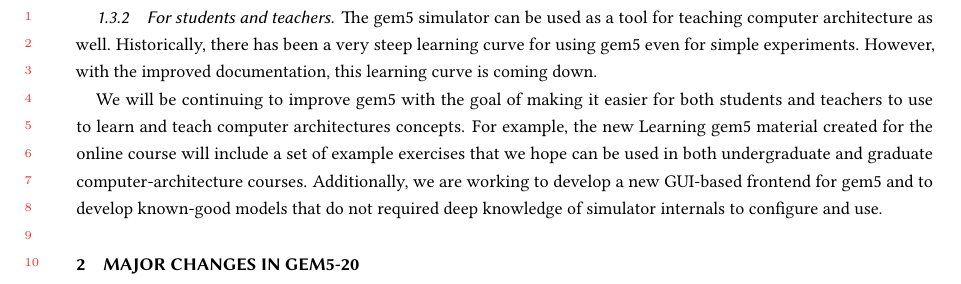
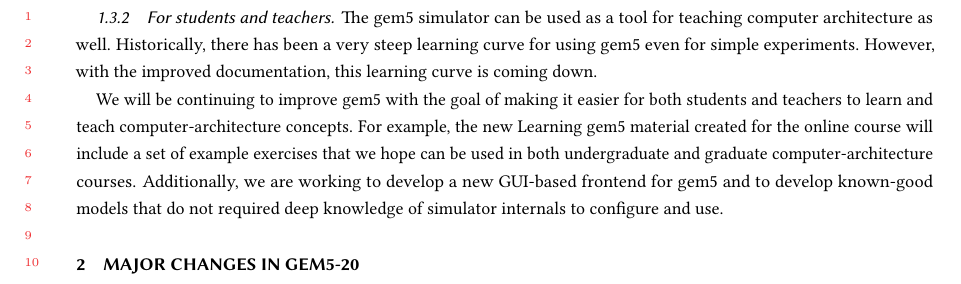
Before and after one commit to darchr/gem5-20-paper, a LaTeX paper (main.tex, which reads intro.tex): part of page 6 of 21, cut so that both start at the same text. Compiled offline with pdfLaTeX.

Commit message:
Small fix

```diff
--- a/intro.tex
+++ b/intro.tex
@@ -178,6 +178,6 @@ The gem5 simulator can be used as a tool for teaching computer architecture as w
 Historically, there has been a very steep learning curve for using gem5 even for simple experiments.
 However, with the improved documentation, this learning curve is coming down.
 
-We will be continuing to improve gem5 with the goal of making it easier for both students and teachers to use to learn and teach computer architectures concepts.
+We will be continuing to improve gem5 with the goal of making it easier for both students and teachers to learn and teach computer-architecture concepts.
 For example, the new Learning gem5 material created for the online course will include a set of example exercises that we hope can be used in both undergraduate and graduate computer-architecture courses.
 Additionally, we are working to develop a new GUI-based frontend for gem5 and to develop known-good models that do not required deep knowledge of simulator internals to configure and use.
```
